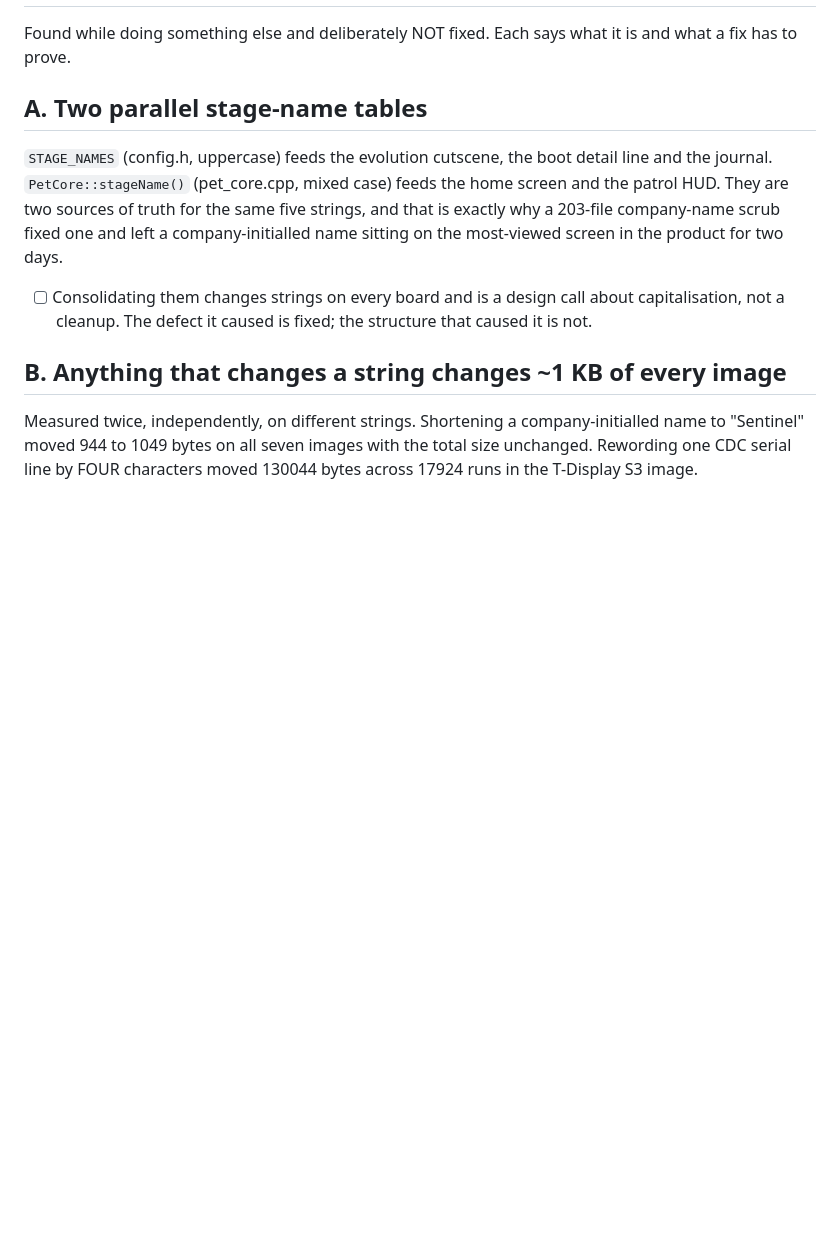
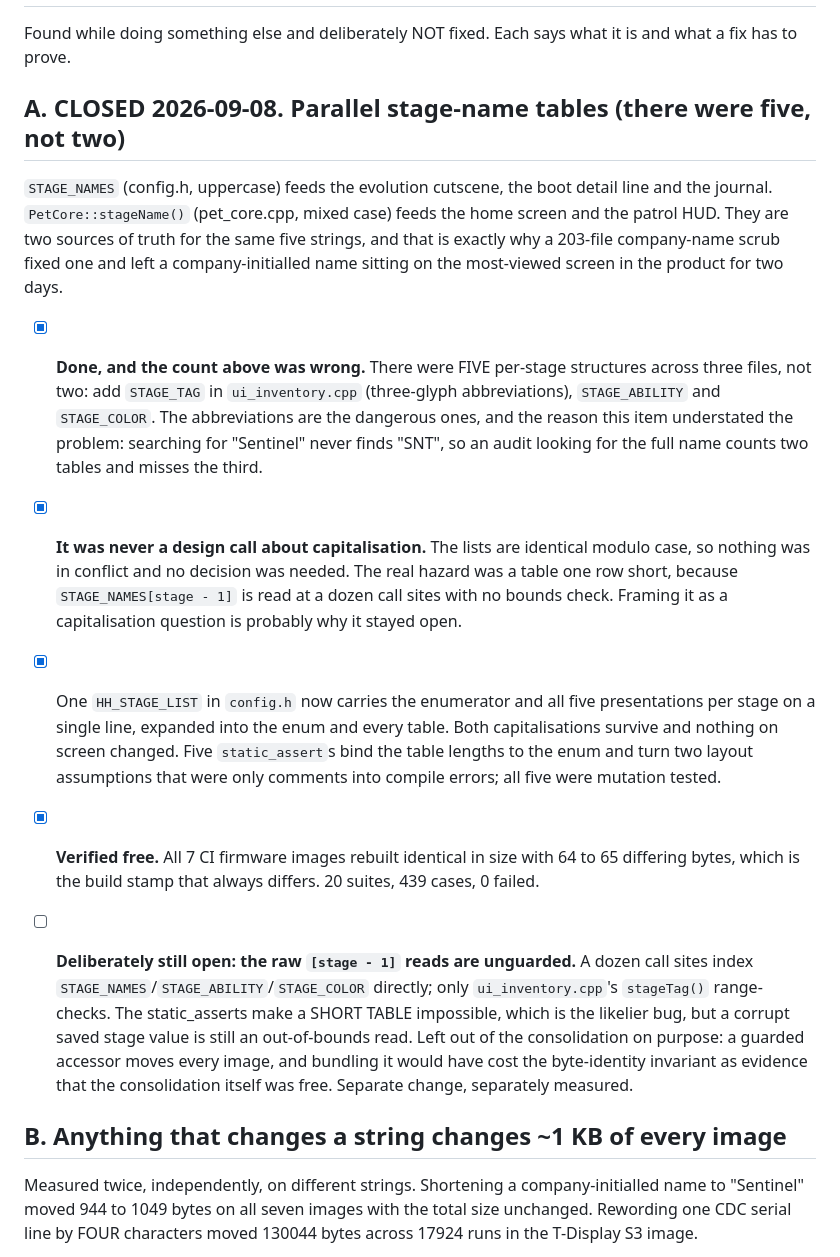
Before and after one commit to h4d35x0/hexhound, a Markdown page: docs/open-work.md, the part around the change. GitHub-like rendering; blank space fills up the shorter version.

Commit message:
docs: close open-work item A, and record that it undercounted the tables
The item said two parallel stage-name tables. There were five, and the two it
missed are the reason it was worth fixing: STAGE_TAG holds three-glyph
abbreviations, which no search for the full name will ever turn up.

Also records what was deliberately NOT done, so the next reader does not think
the unguarded [stage - 1] reads were overlooked.

```diff
--- a/docs/open-work.md
+++ b/docs/open-work.md
@@ -15,7 +15,7 @@ Ordered by whether a wearer can see it.
 Found while doing something else and deliberately NOT fixed. Each says what it
 is and what a fix has to prove.
 
-## A. Two parallel stage-name tables
+## A. CLOSED 2026-09-08. Parallel stage-name tables (there were five, not two)
 
 `STAGE_NAMES` (config.h, uppercase) feeds the evolution cutscene, the boot
 detail line and the journal. `PetCore::stageName()` (pet_core.cpp, mixed case)
@@ -24,9 +24,40 @@ same five strings, and that is exactly why a 203-file company-name scrub fixed
 one and left a company-initialled name sitting on the most-viewed screen in the product for
 two days.
 
-- [ ] Consolidating them changes strings on every board and is a design call
-      about capitalisation, not a cleanup. The defect it caused is fixed; the
-      structure that caused it is not.
+- [x] **Done, and the count above was wrong.** There were FIVE per-stage
+      structures across three files, not two: add `STAGE_TAG` in
+      `ui_inventory.cpp` (three-glyph abbreviations), `STAGE_ABILITY` and
+      `STAGE_COLOR`. The abbreviations are the dangerous ones, and the reason
+      this item understated the problem: searching for "Sentinel" never finds
+      "SNT", so an audit looking for the full name counts two tables and misses
+      the third.
+
+- [x] **It was never a design call about capitalisation.** The lists are
+      identical modulo case, so nothing was in conflict and no decision was
+      needed. The real hazard was a table one row short, because
+      `STAGE_NAMES[stage - 1]` is read at a dozen call sites with no bounds
+      check. Framing it as a capitalisation question is probably why it stayed
+      open.
+
+- [x] One `HH_STAGE_LIST` in `config.h` now carries the enumerator and all five
+      presentations per stage on a single line, expanded into the enum and
+      every table. Both capitalisations survive and nothing on screen changed.
+      Five `static_assert`s bind the table lengths to the enum and turn two
+      layout assumptions that were only comments into compile errors; all five
+      were mutation tested.
+
+- [x] **Verified free.** All 7 CI firmware images rebuilt identical in size
+      with 64 to 65 differing bytes, which is the build stamp that always
+      differs. 20 suites, 439 cases, 0 failed.
+
+- [ ] **Deliberately still open: the raw `[stage - 1]` reads are unguarded.**
+      A dozen call sites index `STAGE_NAMES`/`STAGE_ABILITY`/`STAGE_COLOR`
+      directly; only `ui_inventory.cpp`'s `stageTag()` range-checks. The
+      static_asserts make a SHORT TABLE impossible, which is the likelier bug,
+      but a corrupt saved stage value is still an out-of-bounds read. Left out
+      of the consolidation on purpose: a guarded accessor moves every image, and
+      bundling it would have cost the byte-identity invariant as evidence that
+      the consolidation itself was free. Separate change, separately measured.
 
 ## B. Anything that changes a string changes ~1 KB of every image
 
```
